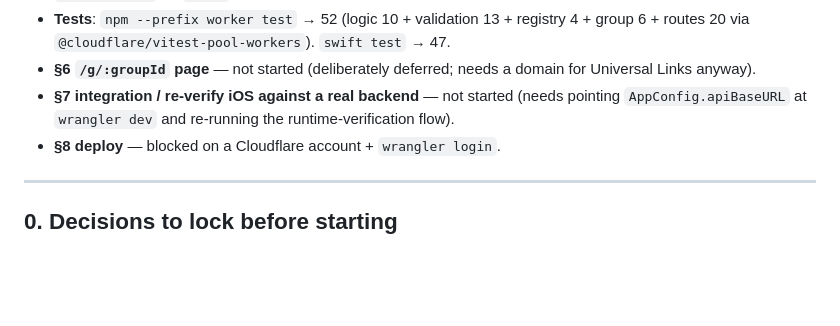
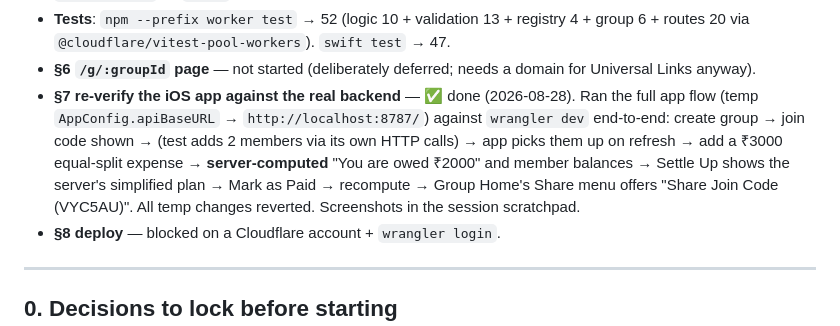
Before and after one commit to nakka-labs/clantab-ios, a Markdown page: BACKEND_PLAN.md, the part around the change. GitHub-like rendering; blank space fills up the shorter version.

```diff
--- a/BACKEND_PLAN.md
+++ b/BACKEND_PLAN.md
@@ -43,9 +43,14 @@ schema evolution §10, testing §11, deferred §12) — this plan is the
   `swift test` → 47.
 - **§6 `/g/:groupId` page** — not started (deliberately deferred; needs a
   domain for Universal Links anyway).
-- **§7 integration / re-verify iOS against a real backend** — not started
-  (needs pointing `AppConfig.apiBaseURL` at `wrangler dev` and re-running the
-  runtime-verification flow).
+- **§7 re-verify the iOS app against the real backend** — ✅ done (2026-08-28).
+  Ran the full app flow (temp `AppConfig.apiBaseURL` → `http://localhost:8787/`)
+  against `wrangler dev` end-to-end: create group → join code shown → (test
+  adds 2 members via its own HTTP calls) → app picks them up on refresh → add
+  a ₹3000 equal-split expense → **server-computed** "You are owed ₹2000" and
+  member balances → Settle Up shows the server's simplified plan → Mark as
+  Paid → recompute → Group Home's Share menu offers "Share Join Code (VYC5AU)".
+  All temp changes reverted. Screenshots in the session scratchpad.
 - **§8 deploy** — blocked on a Cloudflare account + `wrangler login`.
 
 ---
```
Also changed, not shown: HANDOFF.md (+14 -14 lines).
